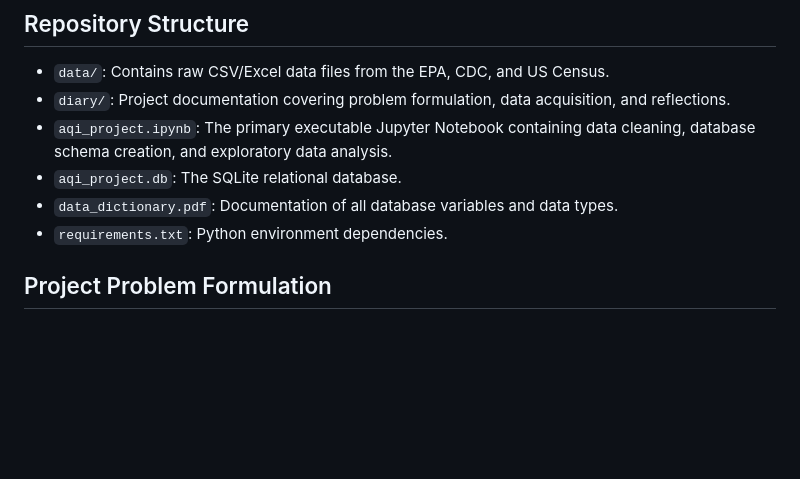
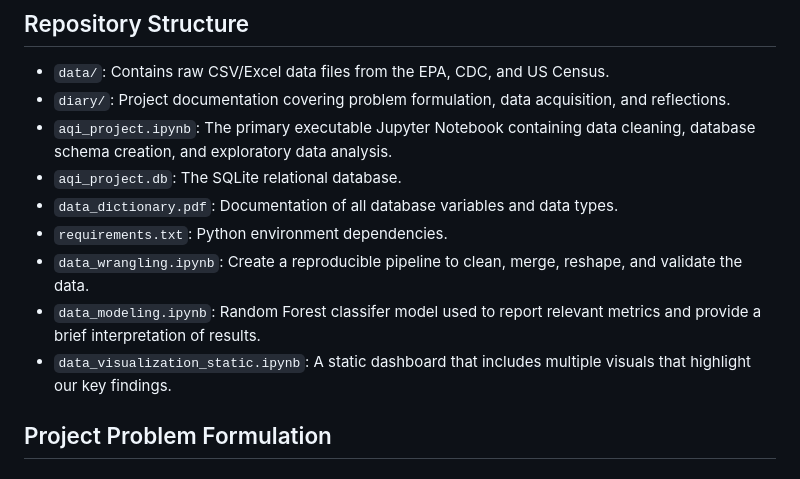
Before and after one commit to hkw25/CAP5771-DS-Project, a Markdown page: README.md, the part around the change. Drawn GitHub-style; blank space fills up the shorter version.

Commit message:
Update README.md for Milestone 2

```diff
--- a/README.md
+++ b/README.md
@@ -10,6 +10,9 @@ This project investigates the correlation between environmental hazards (Air Qua
 - `aqi_project.db`: The SQLite relational database.
 - `data_dictionary.pdf`: Documentation of all database variables and data types.
 - `requirements.txt`: Python environment dependencies.
+- `data_wrangling.ipynb`: Create a reproducible pipeline to clean, merge, reshape, and validate the data.
+- `data_modeling.ipynb`: Random Forest classifer model used to report relevant metrics and provide a brief interpretation of results.
+- `data_visualization_static.ipynb`: A static dashboard that includes multiple visuals that highlight our key findings.
 
 ## Project Problem Formulation
 
```
